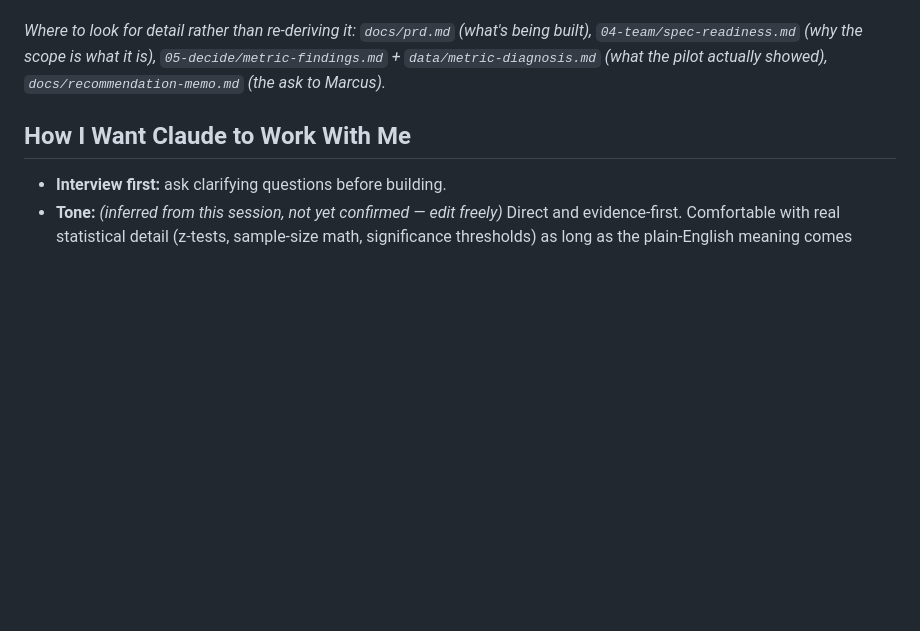
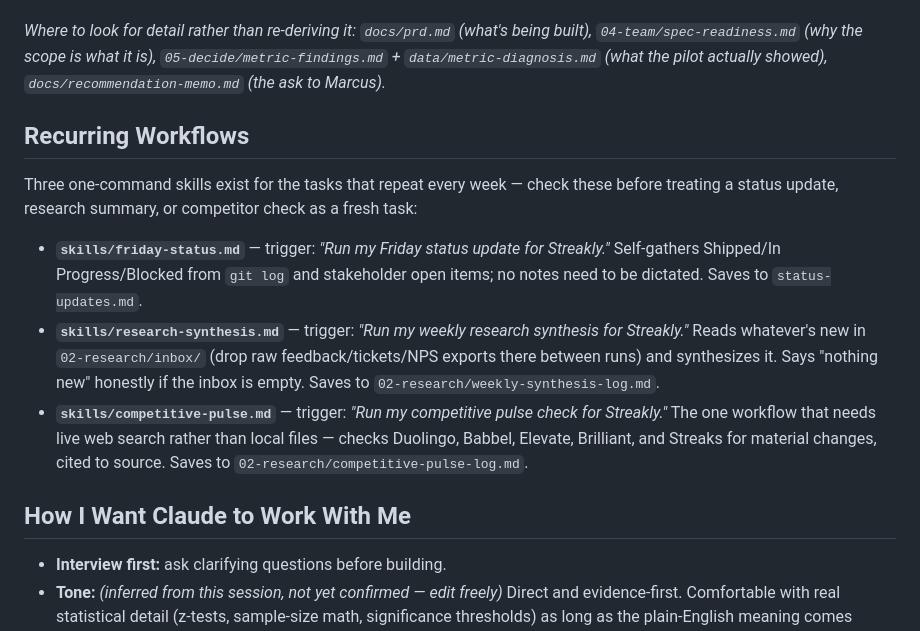
Before and after one commit to julie-idexx/Product-School, a Markdown page: CLAUDE.md, the part around the change. Drawn GitHub-style; blank space fills up the shorter version.

Commit message:
Add Recurring Workflows section to CLAUDE.md for the 3 new skills
Points a fresh session at friday-status, research-synthesis, and
competitive-pulse before it reinvents any of them, with each skill's
trigger phrase and save location.

Co-Authored-By: Claude Sonnet 5 <noreply@anthropic.com>

```diff
--- a/CLAUDE.md
+++ b/CLAUDE.md
@@ -24,6 +24,14 @@
 
 *Where to look for detail rather than re-deriving it: `docs/prd.md` (what's being built), `04-team/spec-readiness.md` (why the scope is what it is), `05-decide/metric-findings.md` + `data/metric-diagnosis.md` (what the pilot actually showed), `docs/recommendation-memo.md` (the ask to Marcus).*
 
+## Recurring Workflows
+
+Three one-command skills exist for the tasks that repeat every week — check these before treating a status update, research summary, or competitor check as a fresh task:
+
+- **`skills/friday-status.md`** — trigger: *"Run my Friday status update for Streakly."* Self-gathers Shipped/In Progress/Blocked from `git log` and stakeholder open items; no notes need to be dictated. Saves to `status-updates.md`.
+- **`skills/research-synthesis.md`** — trigger: *"Run my weekly research synthesis for Streakly."* Reads whatever's new in `02-research/inbox/` (drop raw feedback/tickets/NPS exports there between runs) and synthesizes it. Says "nothing new" honestly if the inbox is empty. Saves to `02-research/weekly-synthesis-log.md`.
+- **`skills/competitive-pulse.md`** — trigger: *"Run my competitive pulse check for Streakly."* The one workflow that needs live web search rather than local files — checks Duolingo, Babbel, Elevate, Brilliant, and Streaks for material changes, cited to source. Saves to `02-research/competitive-pulse-log.md`.
+
 ## How I Want Claude to Work With Me
 
 - **Interview first:** ask clarifying questions before building.
```
